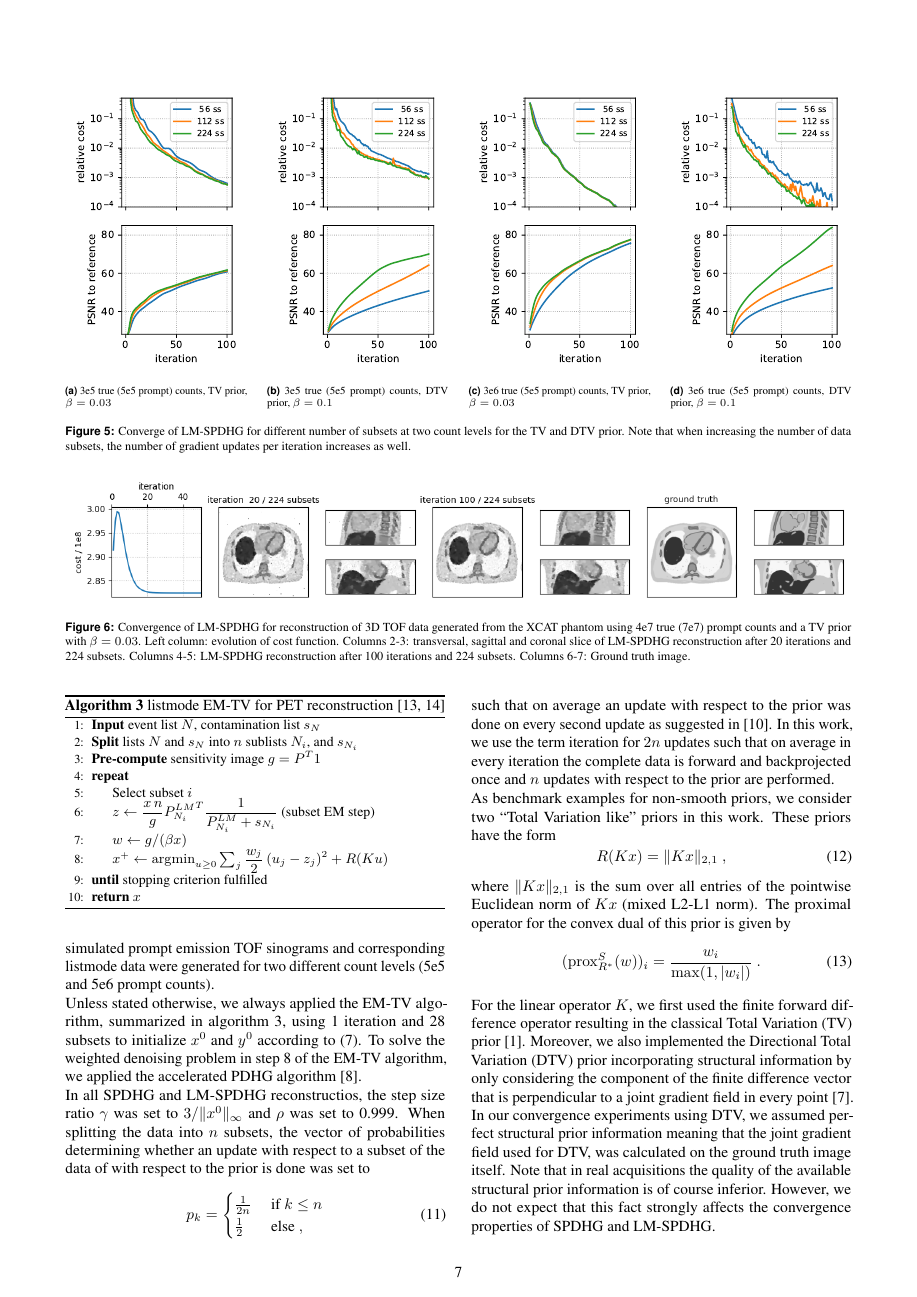
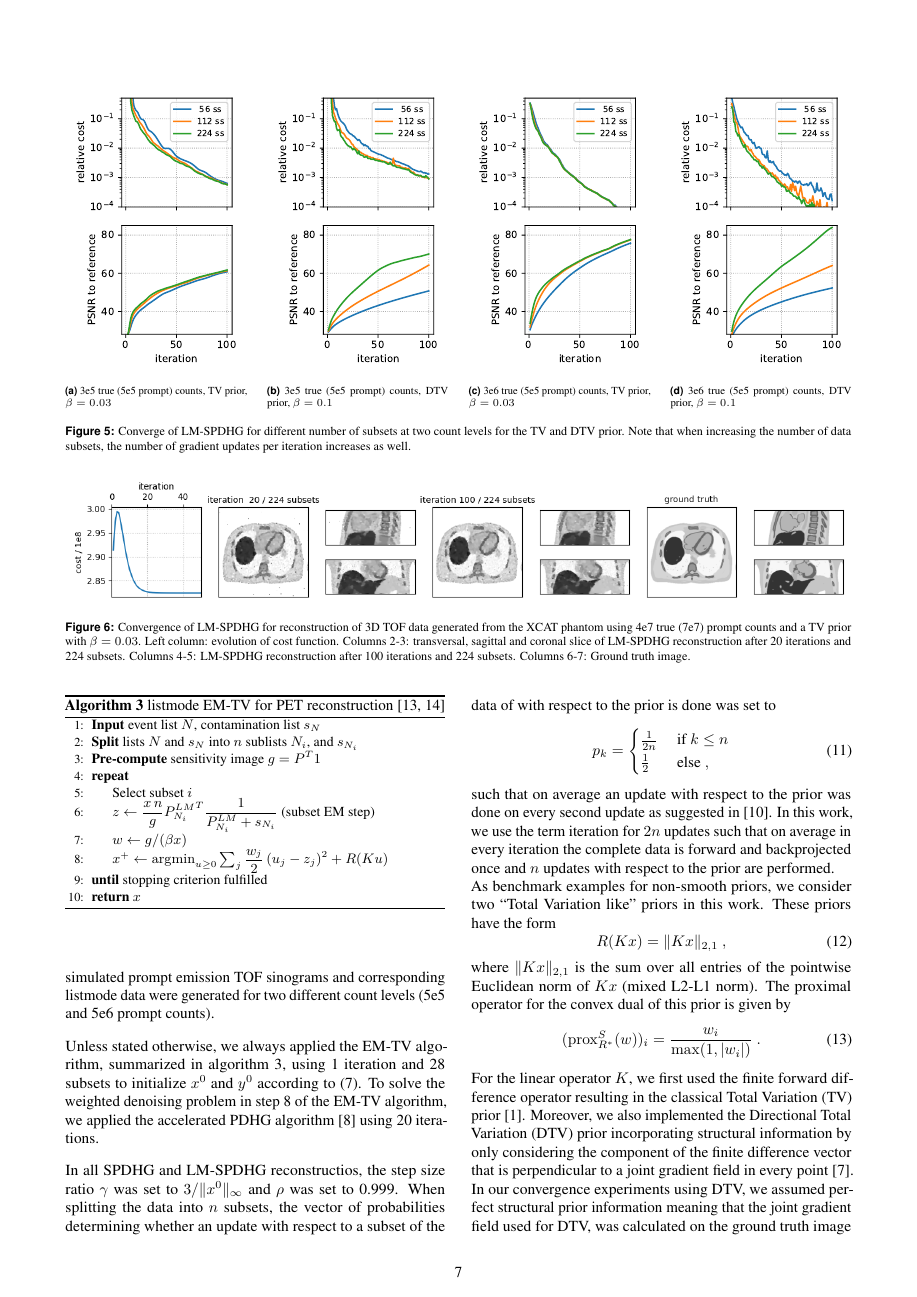
Before and after one commit to gschramm/lm-spdhg, a LaTeX document (docs/paper/main.tex, which reads docs/paper/content.tex): page 7 of 9. Compiled offline with pdfLaTeX.

Commit message:
mention number of PDHG iterations for EM-TV denoising

```diff
--- a/docs/paper/content.tex
+++ b/docs/paper/content.tex
@@ -630,7 +630,7 @@ for two different count levels (5e5 and 5e6 prompt counts).
 Unless stated otherwise, we always applied the EM-TV algorithm, summarized in algorithm~\ref{alg:emtv},
 using 1 iteration and 28 subsets to initialize $x^0$ and $y^0$ according to \eqref{eq:yinit}.
 To solve the weighted denoising problem in step 8 of the EM-TV algorithm, we applied the
-accelerated PDHG algorithm \cite{Chambolle2011}.
+accelerated PDHG algorithm \cite{Chambolle2011} using 20 iterations.
 
 In all SPDHG and LM-SPDHG reconstructios, the step size ratio $\gamma$ was set
 to $3 / \|x^0\|_\infty$ and $\rho$ was set to 0.999.
```
